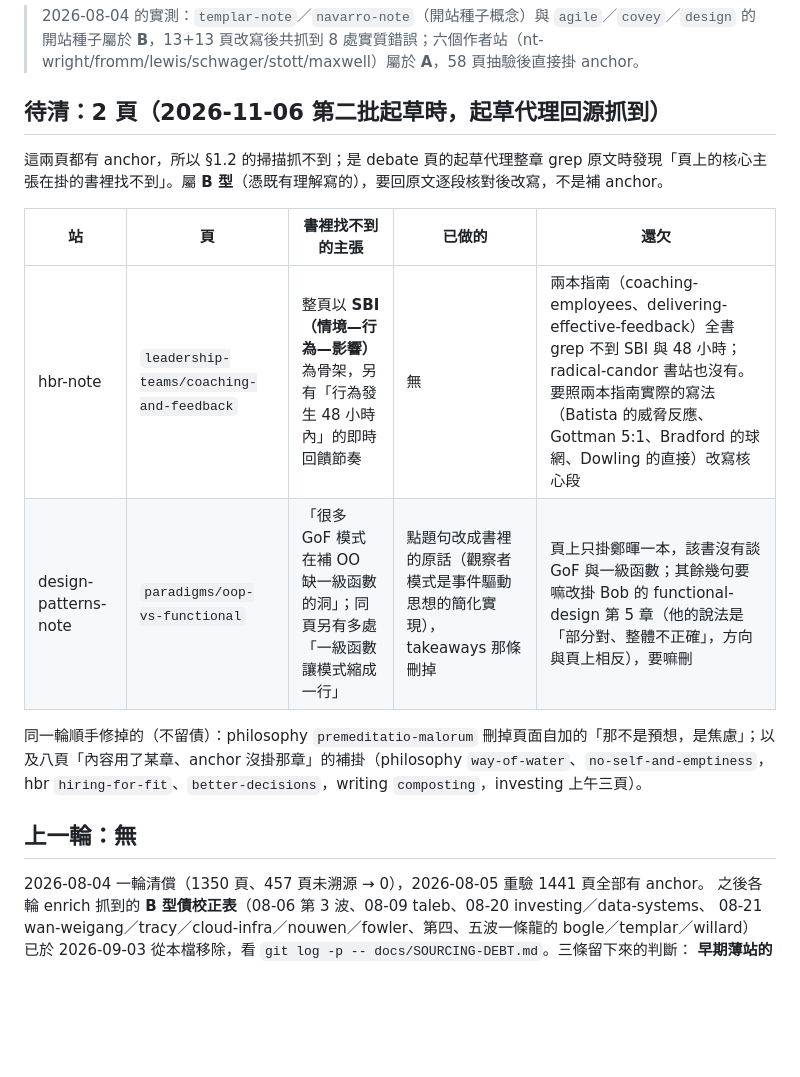
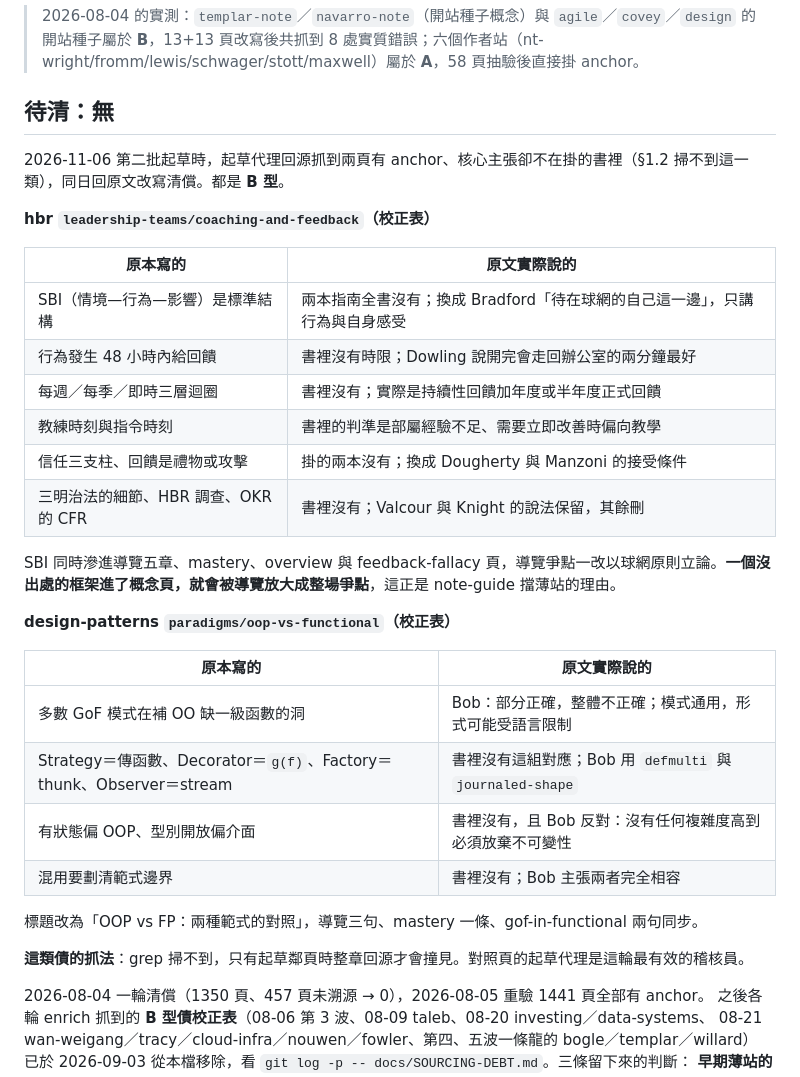
Before and after one commit to nplus-father/notes-core, a Markdown page: docs/SOURCING-DEBT.md, the part around the change. Rendered like a GitHub page; blank space fills up the shorter version.

Commit message:
docs: close the two B-type sourcing debts with their correction tables

```diff
--- a/docs/SOURCING-DEBT.md
+++ b/docs/SOURCING-DEBT.md
@@ -48,18 +48,35 @@ done | sort -rn
 > 2026-08-04 的實測：`templar-note`／`navarro-note`（開站種子概念）與 `agile`／`covey`／`design` 的開站種子屬於 **B**，13+13 頁改寫後共抓到 8 處實質錯誤；六個作者站（nt-wright/fromm/lewis/schwager/stott/maxwell）屬於 **A**，58 頁抽驗後直接掛 anchor。
 
 
-## 待清：2 頁（2026-11-06 第二批起草時，起草代理回源抓到）
+## 待清：無
 
-這兩頁都有 anchor，所以 §1.2 的掃描抓不到；是 debate 頁的起草代理整章 grep 原文時發現「頁上的核心主張在掛的書裡找不到」。屬 **B 型**（憑既有理解寫的），要回原文逐段核對後改寫，不是補 anchor。
+2026-11-06 第二批起草時，起草代理回源抓到兩頁有 anchor、核心主張卻不在掛的書裡（§1.2 掃不到這一類），同日回原文改寫清償。都是 **B 型**。
 
-| 站 | 頁 | 書裡找不到的主張 | 已做的 | 還欠 |
-| --- | --- | --- | --- | --- |
-| hbr-note | `leadership-teams/coaching-and-feedback` | 整頁以 **SBI（情境—行為—影響）** 為骨架，另有「行為發生 48 小時內」的即時回饋節奏 | 無 | 兩本指南（coaching-employees、delivering-effective-feedback）全書 grep 不到 SBI 與 48 小時；radical-candor 書站也沒有。要照兩本指南實際的寫法（Batista 的威脅反應、Gottman 5:1、Bradford 的球網、Dowling 的直接）改寫核心段 |
-| design-patterns-note | `paradigms/oop-vs-functional` | 「很多 GoF 模式在補 OO 缺一級函數的洞」；同頁另有多處「一級函數讓模式縮成一行」 | 點題句改成書裡的原話（觀察者模式是事件驅動思想的簡化實現），takeaways 那條刪掉 | 頁上只掛鄭暉一本，該書沒有談 GoF 與一級函數；其餘幾句要嘛改掛 Bob 的 functional-design 第 5 章（他的說法是「部分對、整體不正確」，方向與頁上相反），要嘛刪 |
+**hbr `leadership-teams/coaching-and-feedback`（校正表）**
 
-同一輪順手修掉的（不留債）：philosophy `premeditatio-malorum` 刪掉頁面自加的「那不是預想，是焦慮」；以及八頁「內容用了某章、anchor 沒掛那章」的補掛（philosophy `way-of-water`、`no-self-and-emptiness`，hbr `hiring-for-fit`、`better-decisions`，writing `composting`，investing 上午三頁）。
+| 原本寫的 | 原文實際說的 |
+| --- | --- |
+| SBI（情境—行為—影響）是標準結構 | 兩本指南全書沒有；換成 Bradford「待在球網的自己這一邊」，只講行為與自身感受 |
+| 行為發生 48 小時內給回饋 | 書裡沒有時限；Dowling 說開完會走回辦公室的兩分鐘最好 |
+| 每週／每季／即時三層迴圈 | 書裡沒有；實際是持續性回饋加年度或半年度正式回饋 |
+| 教練時刻與指令時刻 | 書裡的判準是部屬經驗不足、需要立即改善時偏向教學 |
+| 信任三支柱、回饋是禮物或攻擊 | 掛的兩本沒有；換成 Dougherty 與 Manzoni 的接受條件 |
+| 三明治法的細節、HBR 調查、OKR 的 CFR | 書裡沒有；Valcour 與 Knight 的說法保留，其餘刪 |
 
-## 上一輪：無
+SBI 同時滲進導覽五章、mastery、overview 與 feedback-fallacy 頁，導覽爭點一改以球網原則立論。**一個沒出處的框架進了概念頁，就會被導覽放大成整場爭點**，這正是 note-guide 擋薄站的理由。
+
+**design-patterns `paradigms/oop-vs-functional`（校正表）**
+
+| 原本寫的 | 原文實際說的 |
+| --- | --- |
+| 多數 GoF 模式在補 OO 缺一級函數的洞 | Bob：部分正確，整體不正確；模式通用，形式可能受語言限制 |
+| Strategy＝傳函數、Decorator＝`g(f)`、Factory＝thunk、Observer＝stream | 書裡沒有這組對應；Bob 用 `defmulti` 與 `journaled-shape` |
+| 有狀態偏 OOP、型別開放偏介面 | 書裡沒有，且 Bob 反對：沒有任何複雜度高到必須放棄不可變性 |
+| 混用要劃清範式邊界 | 書裡沒有；Bob 主張兩者完全相容 |
+
+標題改為「OOP vs FP：兩種範式的對照」，導覽三句、mastery 一條、gof-in-functional 兩句同步。
+
+**這類債的抓法**：grep 掃不到，只有起草鄰頁時整章回源才會撞見。對照頁的起草代理是這輪最有效的稽核員。
 
 2026-08-04 一輪清償（1350 頁、457 頁未溯源 → 0），2026-08-05 重驗 1441 頁全部有 anchor。
 之後各輪 enrich 抓到的 **B 型債校正表**（08-06 第 3 波、08-09 taleb、08-20 investing／data-systems、
```
Also changed, not shown: docs/ENRICH-BACKLOG.md (+1 -1 lines).
